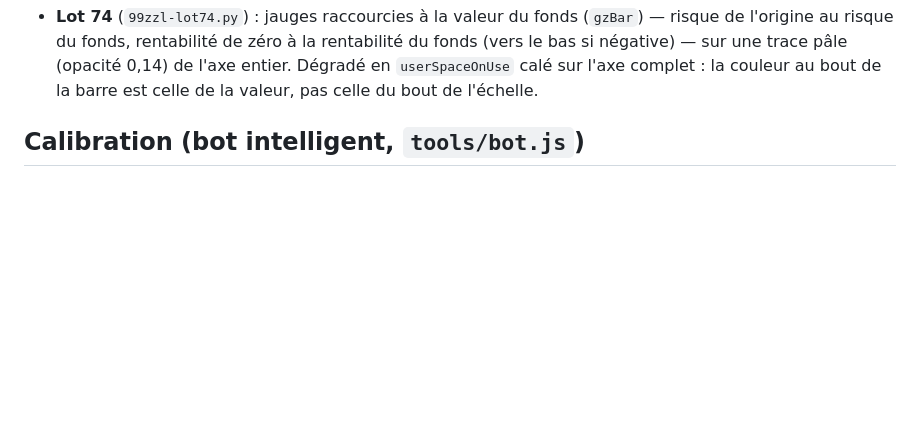
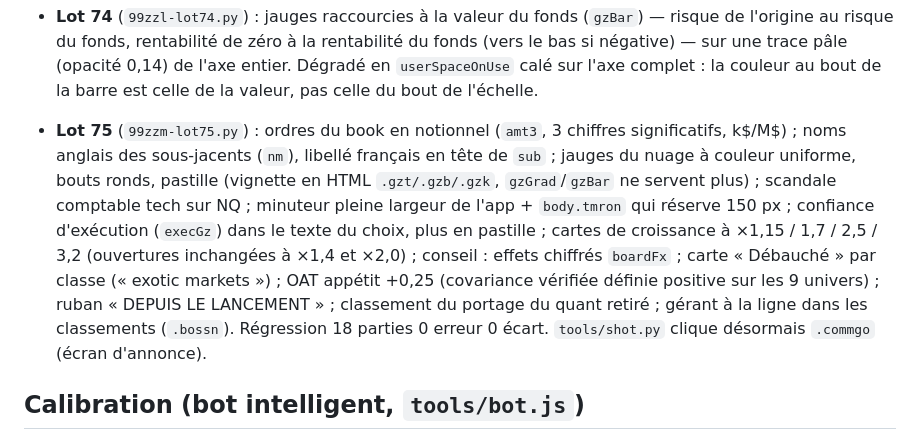
Before and after one commit to adereuddre-tech/le-book, a Markdown page: HANDOFF.md, the part around the change. Rendered like a GitHub page; blank space fills up the shorter version.

Commit message:
HANDOFF : lot 75

```diff
--- a/HANDOFF.md
+++ b/HANDOFF.md
@@ -718,6 +718,15 @@ Dépôt : `adereuddre-tech/le-book`, branche `main`.
   du fonds, rentabilité de zéro à la rentabilité du fonds (vers le bas si négative) — sur une trace pâle (opacité
   0,14) de l'axe entier. Dégradé en `userSpaceOnUse` calé sur l'axe complet : la couleur au bout de la barre est
   celle de la valeur, pas celle du bout de l'échelle.
+- **Lot 75** (`99zzm-lot75.py`) : ordres du book en notionnel (`amt3`, 3 chiffres significatifs, k$/M$) ; noms
+  anglais des sous-jacents (`nm`), libellé français en tête de `sub` ; jauges du nuage à couleur uniforme, bouts
+  ronds, pastille (vignette en HTML `.gzt/.gzb/.gzk`, `gzGrad`/`gzBar` ne servent plus) ; scandale comptable tech sur
+  NQ ; minuteur pleine largeur de l'app + `body.tmron` qui réserve 150 px ; confiance d'exécution (`execGz`) dans
+  le texte du choix, plus en pastille ; cartes de croissance à ×1,15 / 1,7 / 2,5 / 3,2 (ouvertures inchangées à
+  ×1,4 et ×2,0) ; conseil : effets chiffrés `boardFx` ; carte « Débauché » par classe (« exotic markets ») ;
+  OAT appétit +0,25 (covariance vérifiée définie positive sur les 9 univers) ; ruban « DEPUIS LE LANCEMENT » ;
+  classement du portage du quant retiré ; gérant à la ligne dans les classements (`.bossn`).
+  Régression 18 parties 0 erreur 0 écart. `tools/shot.py` clique désormais `.commgo` (écran d'annonce).
 
 ## Calibration (bot intelligent, `tools/bot.js`)
 
```
